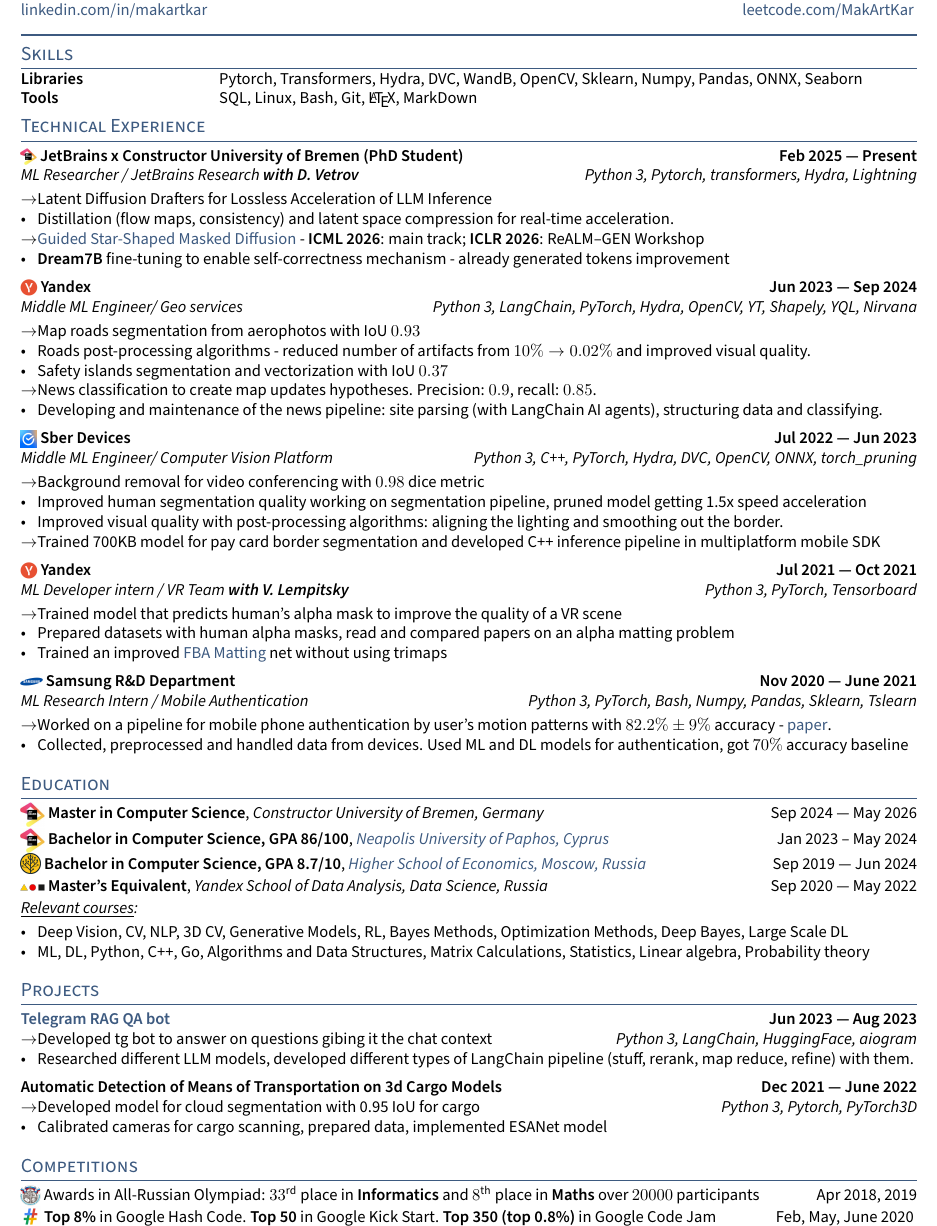
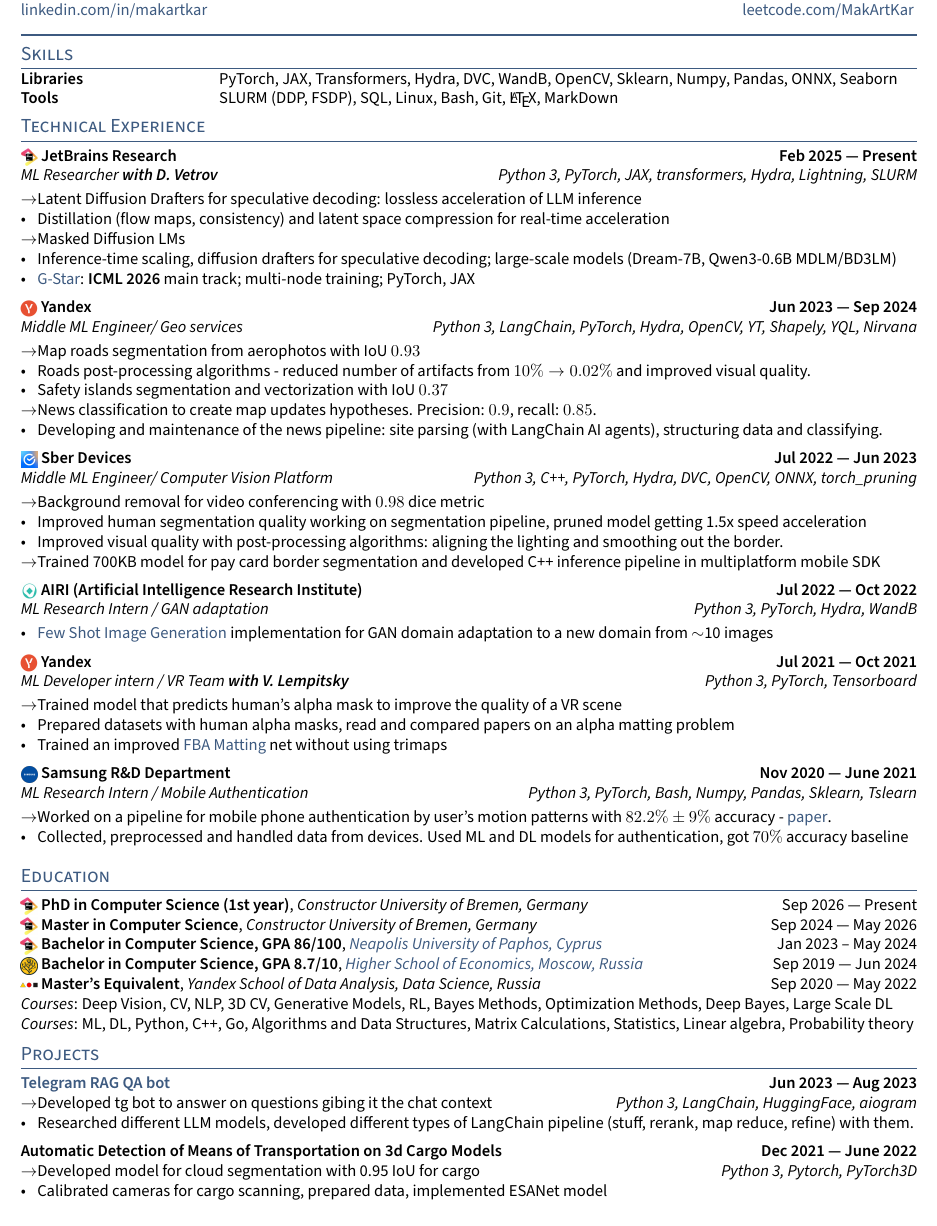
Before and after one commit to MakArtKar/cv, a LaTeX CV (cvs/ml.tex, which reads common/TLCresume.sty, sections/education.tex, sections/experience.tex): part of the page, cut so that both start at the same text. Compiled offline with pdfLaTeX.

Commit message:
Add Apple MLR internship CV and shared research modules
- cvs/2026-09_apple_mlr-intern.tex: research summary, publications,
  research/industry experience for the Apple MLR Paris internship
- Split experience into research, industry and AIRI modules; add
  publications, condensed industry and research internship modules
- Add PhD (Sep 2026), JAX and SLURM to shared sections; AIRI now shown
- ml: drop Competitions to fit AIRI; courses as compact lines
- \logo macro aligns text after logos; add AIRI, ICML, arXiv logos
  and replace the Samsung logo

Co-Authored-By: Claude Opus 5 (1M context) <noreply@anthropic.com>

```diff
--- a/common/TLCresume.sty
+++ b/common/TLCresume.sty
@@ -36,8 +36,11 @@
 \titlespacing*{\subsection}{0em}{0em}{0em}
 \titleformat{\subsection}{\bfseries}{}{0em}{}[]
 
+% UNDERLINE at a fixed depth (\uline), independent of descenders
+\RequirePackage[normalem]{ulem}
+
 % BOLD COMMAND
-\newcommand{\skills}[1]{ {\bfseries #1}}
+\newcommand{\skills}[1]{{\bfseries #1}}
 
 
 
@@ -50,6 +53,14 @@
 \begin{itemize} \itemsep 0pt \parskip 0pt \parsep 1pt}
 {\end{itemize}\vspace{-.5em}}
 
+% LOGO: image (height up to [size], width up to \logowidth) centered in a box
+% of width \logowidth, so the text after every logo starts at the same position
+\newlength{\logowidth}\setlength{\logowidth}{2.4ex}
+\newcommand{\logo}[2][2ex]{\makebox[\logowidth][c]{$\vcenter{\hbox{\includegraphics[width=\logowidth,height=#1,keepaspectratio]{#2}}}$}\hspace{0.2em}}
+
+% Set \publicationstrue in CVs with a Publications section
+\newif\ifpublications
+
 % NO PAGE NUMBER
 \pagenumbering{gobble}
 
--- a/cvs/ml.tex
+++ b/cvs/ml.tex
@@ -21,9 +21,6 @@
 \section{Projects}
 \input{sections/projects}
 
-\section{Competitions}
-\input{sections/competitions}
-
 % \section{Additional Experience}
 % \input{sections/additional_experience}
 \end{document}
--- a/sections/education.tex
+++ b/sections/education.tex
@@ -1,13 +1,11 @@
-\raisebox{-1ex}{\includegraphics[height=3ex]{images/jb.png}}\skills{Master in Computer Science}, \textit{Constructor University of Bremen, Germany} \hfill Sep 2024 --- May 2026 \\
+\logo[3ex]{images/jb.png}\skills{PhD in Computer Science (1st year)}, \textit{Constructor University of Bremen, Germany} \hfill Sep 2026 --- Present \\
 
-\raisebox{-1ex}{\includegraphics[height=3ex]{images/jb.png}}\skills{Bachelor in Computer Science, GPA 86/100}, \textit{\href{https://www.nup.ac.cy/bsc-in-applied-computer-science/}{Neapolis University of Paphos, Cyprus}} \hfill Jan 2023 -- May 2024 \\
+\logo[3ex]{images/jb.png}\skills{Master in Computer Science}, \textit{Constructor University of Bremen, Germany} \hfill Sep 2024 --- May 2026 \\
 
-\raisebox{-0.6ex}{\includegraphics[height=2.5ex]{images/hse.jpeg}}\skills{Bachelor in Computer Science, GPA 8.7/10}, \textit{\href{https://www.hse.ru/en/ba/ami/}{Higher School of Economics, Moscow, Russia}} \hfill Sep 2019 --- Jun 2024 \\
+\logo[3ex]{images/jb.png}\skills{Bachelor in Computer Science, GPA 86/100}, \textit{\href{https://www.nup.ac.cy/bsc-in-applied-computer-science/}{Neapolis University of Paphos, Cyprus}} \hfill Jan 2023 -- May 2024 \\
 
-\raisebox{-1ex}{\includegraphics[height=3ex]{images/ysda.png}}\skills{Master's Equivalent}, \textit{Yandex School of Data Analysis, Data Science, Russia} \hfill Sep 2020 --- May 2022 \\
+\logo[3ex]{images/hse.jpeg}\skills{Bachelor in Computer Science, GPA 8.7/10}, \textit{\href{https://www.hse.ru/en/ba/ami/}{Higher School of Economics, Moscow, Russia}} \hfill Sep 2019 --- Jun 2024 \\
 
-\subtext{\underline{Relevant courses}:}
-\begin{zitemize}
-    \item Deep Vision, CV, NLP, 3D CV, Generative Models, RL, Bayes Methods, Optimization Methods, Deep Bayes, Large Scale DL \\
-    \item ML, DL, Python, C++, Go, Algorithms and Data Structures, Matrix Calculations, Statistics, Linear algebra, Probability theory \\
-\end{zitemize}
+\logo[3ex]{images/ysda.png}\skills{Master's Equivalent}, \textit{Yandex School of Data Analysis, Data Science, Russia} \hfill Sep 2020 --- May 2022 \\
+\textit{Courses}: Deep Vision, CV, NLP, 3D CV, Generative Models, RL, Bayes Methods, Optimization Methods, Deep Bayes, Large Scale DL \\
+\textit{Courses}: ML, DL, Python, C++, Go, Algorithms and Data Structures, Matrix Calculations, Statistics, Linear algebra, Probability theory
--- a/sections/experience.tex
+++ b/sections/experience.tex
@@ -1,56 +2,2 @@
 
-\subsection{\raisebox{-0.4ex}{\includegraphics[height=2ex]{images/jb.png}} JetBrains x Constructor University of Bremen (PhD Student) \hfill Feb 2025 --- Present}
-\subtext{ML Researcher / JetBrains Research \textbf{with D. Vetrov} \hfill Python 3, Pytorch, transformers, Hydra, Lightning}
-\begin{zitemize}
-\item[$\rightarrow$] Latent Diffusion Drafters for Lossless Acceleration of LLM Inference
-\item Distillation (flow maps, consistency) and latent space compression for real-time acceleration.
-\item[$\rightarrow$] \href{https://arxiv.org/abs/2510.08369v2}{Guided Star-Shaped Masked Diffusion} - \textbf{ICML 2026}: main track; \textbf{ICLR 2026}: ReALM–GEN Workshop
-\item \textbf{Dream7B} fine-tuning to enable self-correctness mechanism - already generated tokens improvement
-\end{zitemize}
-
-\subsection{\raisebox{-0.4ex}{\includegraphics[height=2ex]{images/ya.png}} Yandex \hfill Jun 2023 --- Sep 2024}
-\subtext{Middle ML Engineer/ Geo services \hfill Python 3, LangChain, PyTorch, Hydra, OpenCV, YT, Shapely, YQL, Nirvana}
-\begin{zitemize}
-\item[$\rightarrow$] Map roads segmentation from aerophotos with IoU $0.93$
-\item Roads post-processing algorithms - reduced number of artifacts from $10\% \to 0.02\%$ and improved visual quality.
-\item Safety islands segmentation and vectorization with IoU $0.37$
-
-\item[$\rightarrow$] News classification to create map updates hypotheses. Precision: $0.9$, recall: $0.85$.
-\item Developing and maintenance of the news pipeline: site parsing (with LangChain AI agents), structuring data and classifying.
-\end{zitemize}
-
-\subsection{\raisebox{-0.4ex}{\includegraphics[height=2ex]{images/sber.jpeg}} Sber Devices \hfill Jul 2022 --- Jun 2023}
-\subtext{Middle ML Engineer/ Computer Vision Platform \hfill Python 3, C++, PyTorch, Hydra, DVC, OpenCV, ONNX, torch\_pruning}
-\begin{zitemize}
-\item[$\rightarrow$] Background removal for video conferencing with $0.98$ dice metric
-\item Improved human segmentation quality working on segmentation pipeline, pruned model getting 1.5x speed acceleration
-\item Improved visual quality with post-processing algorithms: aligning the lighting and smoothing out the border.
-\item[$\rightarrow$] Trained 700KB model for pay card border segmentation and developed C++ inference pipeline in multiplatform mobile SDK
-\end{zitemize}
-
-% \subsection{{ML Research Intern / GAN adaptation \hfill Jul 2022 --- Oct 2022}}
-% \subtext{Artificial Intelligence Research Institute \hfill Python 3, PyTorch, Hydra, WandB}
-% \begin{zitemize}
-% \item[$\rightarrow$] Implemented \href{https://arxiv.org/abs/2104.06820}{Few Shot Image Generation} paper in the existing pipeline and compared it with our novel GAN adaptation approach
-% \end{zitemize}
-
-\subsection{\raisebox{-0.4ex}{\includegraphics[height=2ex]{images/ya.png}} Yandex \hfill Jul 2021 --- Oct 2021}
-\subtext{ML Developer intern / VR Team \textbf{with V. Lempitsky} \hfill Python 3, PyTorch, Tensorboard}
-\begin{zitemize}
-\item[$\rightarrow$] Trained model that predicts human's alpha mask to improve the quality of a VR scene
-\item Prepared datasets with human alpha masks, read and compared papers on an alpha matting problem
-\item Trained an improved \href{https://arxiv.org/pdf/2003.07711v1.pdf}{FBA Matting} net without using trimaps
-\end{zitemize}
-
-\subsection{\raisebox{-0.4ex}{\includegraphics[height=2ex]{images/samsung.png}} Samsung R\&D Department \hfill Nov 2020 --- June 2021}
-\subtext{ML Research Intern / Mobile Authentication \hfill Python 3, PyTorch, Bash, Numpy, Pandas, Sklearn, Tslearn}
-\begin{zitemize}
-\item[$\rightarrow$] Worked on a pipeline for mobile phone authentication by user's motion patterns with $82.2\% \pm 9\%$ accuracy - \href{https://arxiv.org/abs/2302.01751}{paper}.
-\item Collected, preprocessed and handled data from devices. Used ML and DL models for authentication, got $70\%$ accuracy baseline
-\end{zitemize}
-
-% \subsection{\raisebox{-0.4ex}{\includegraphics[height=2ex]{images/huawei.png}} Huawei \hfill Aug 2020 --- Oct 2020}
-% \subtext{Software Engineer Intern / Software performance engineering team \hfill C, Octave, Catch2}
-% \begin{zitemize}
-% \item[$\rightarrow$] Worked on a framework for faster developing open-source 5G wireless library by developing a testing platform on C and Octave
-% \end{zitemize}
+\input{sections/experience_industry}
--- /dev/null
+++ b/sections/experience_airi.tex
@@ -0,0 +1,5 @@
+\subsection{\logo{images/airi.jpeg}AIRI (Artificial Intelligence Research Institute) \hfill Jul 2022 --- Oct 2022}
+\subtext{ML Research Intern / GAN adaptation \hfill Python 3, PyTorch, Hydra, WandB}
+\begin{zitemize}
+\item \href{https://arxiv.org/abs/2104.06820}{Few Shot Image Generation} implementation for GAN domain adaptation to a new domain from $\sim$10 images
+\end{zitemize}
--- /dev/null
+++ b/sections/experience_industry.tex
@@ -0,0 +1,42 @@
+\subsection{\logo{images/ya.png}Yandex \hfill Jun 2023 --- Sep 2024}
+\subtext{Middle ML Engineer/ Geo services \hfill Python 3, LangChain, PyTorch, Hydra, OpenCV, YT, Shapely, YQL, Nirvana}
+\begin{zitemize}
+\item[$\rightarrow$] Map roads segmentation from aerophotos with IoU $0.93$
+\item Roads post-processing algorithms - reduced number of artifacts from $10\% \to 0.02\%$ and improved visual quality.
+\item Safety islands segmentation and vectorization with IoU $0.37$
+
+\item[$\rightarrow$] News classification to create map updates hypotheses. Precision: $0.9$, recall: $0.85$.
+\item Developing and maintenance of the news pipeline: site parsing (with LangChain AI agents), structuring data and classifying.
+\end{zitemize}
+
+\subsection{\logo{images/sber.jpeg}Sber Devices \hfill Jul 2022 --- Jun 2023}
+\subtext{Middle ML Engineer/ Computer Vision Platform \hfill Python 3, C++, PyTorch, Hydra, DVC, OpenCV, ONNX, torch\_pruning}
+\begin{zitemize}
+\item[$\rightarrow$] Background removal for video conferencing with $0.98$ dice metric
+\item Improved human segmentation quality working on segmentation pipeline, pruned model getting 1.5x speed acceleration
+\item Improved visual quality with post-processing algorithms: aligning the lighting and smoothing out the border.
+\item[$\rightarrow$] Trained 700KB model for pay card border segmentation and developed C++ inference pipeline in multiplatform mobile SDK
+\end{zitemize}
+
+\input{sections/experience_airi}
+
+\subsection{\logo{images/ya.png}Yandex \hfill Jul 2021 --- Oct 2021}
+\subtext{ML Developer intern / VR Team \textbf{with V. Lempitsky} \hfill Python 3, PyTorch, Tensorboard}
+\begin{zitemize}
+\item[$\rightarrow$] Trained model that predicts human's alpha mask to improve the quality of a VR scene
+\item Prepared datasets with human alpha masks, read and compared papers on an alpha matting problem
+\item Trained an improved \href{https://arxiv.org/pdf/2003.07711v1.pdf}{FBA Matting} net without using trimaps
+\end{zitemize}
+
+\subsection{\logo{images/samsung.png}Samsung R\&D Department \hfill Nov 2020 --- June 2021}
+\subtext{ML Research Intern / Mobile Authentication \hfill Python 3, PyTorch, Bash, Numpy, Pandas, Sklearn, Tslearn}
+\begin{zitemize}
+\item[$\rightarrow$] Worked on a pipeline for mobile phone authentication by user's motion patterns with $82.2\% \pm 9\%$ accuracy - \href{https://arxiv.org/abs/2302.01751}{paper}.
+\item Collected, preprocessed and handled data from devices. Used ML and DL models for authentication, got $70\%$ accuracy baseline
+\end{zitemize}
+
+% \subsection{\logo{images/huawei.png}Huawei \hfill Aug 2020 --- Oct 2020}
+% \subtext{Software Engineer Intern / Software performance engineering team \hfill C, Octave, Catch2}
+% \begin{zitemize}
+% \item[$\rightarrow$] Worked on a framework for faster developing open-source 5G wireless library by developing a testing platform on C and Octave
+% \end{zitemize}
--- /dev/null
+++ b/sections/experience_research.tex
@@ -0,0 +1,11 @@
+\subsection{\logo{images/jb.png}JetBrains Research \hfill Feb 2025 --- Present}
+\subtext{ML Researcher \textbf{with D. Vetrov} \hfill Python 3, PyTorch, JAX, transformers, Hydra, Lightning, SLURM}
+\begin{zitemize}
+\item[$\rightarrow$] Latent Diffusion Drafters for speculative decoding: lossless acceleration of LLM inference
+\item Distillation (flow maps, consistency) and latent space compression for real-time acceleration
+\item[$\rightarrow$] Masked Diffusion LMs
+\item Inference-time scaling, diffusion drafters for speculative decoding; large-scale models (Dream-7B, Qwen3-0.6B MDLM/BD3LM)
+\ifpublications\else % CVs with a Publications section describe G-Star there
+\item \href{https://arxiv.org/abs/2510.08369}{G-Star}: \textbf{ICML 2026} main track; multi-node training; PyTorch, JAX
+\fi
+\end{zitemize}
--- a/sections/skills.tex
+++ b/sections/skills.tex
@@ -1,4 +1,4 @@
 \begin{tabular}{p{11em} p{1em} p{43em}}
-\skills{Libraries} & & Pytorch, Transformers, Hydra, DVC, WandB, OpenCV, Sklearn, Numpy, Pandas, ONNX, Seaborn \\
-\skills{Tools} & & SQL, Linux, Bash, Git, \LaTeX, MarkDown
+\skills{Libraries} & & PyTorch, JAX, Transformers, Hydra, DVC, WandB, OpenCV, Sklearn, Numpy, Pandas, ONNX, Seaborn \\
+\skills{Tools} & & SLURM (DDP, FSDP), SQL, Linux, Bash, Git, \LaTeX, MarkDown
 \end{tabular}% no trailing space: the table is wider than the line
```
Also changed, not shown: cvs/2026-09_apple_mlr-intern.tex (added, +43 -0 lines), sections/competitions.tex (+2 -2 lines), sections/education_courses.tex (+6 -4 lines), sections/experience_industry_short.tex (added, +20 -0 lines), sections/experience_research_internships.tex (added, +5 -0 lines), sections/publications.tex (added, +8 -0 lines), images/airi.jpeg (added), images/arxiv.png (added), images/icml.png (added), images/samsung.png, pdf/2026-09_apple_mlr-intern.pdf (added), pdf/edu.pdf, pdf/ml.pdf, sections/experience.tex (1 more changed lines).
